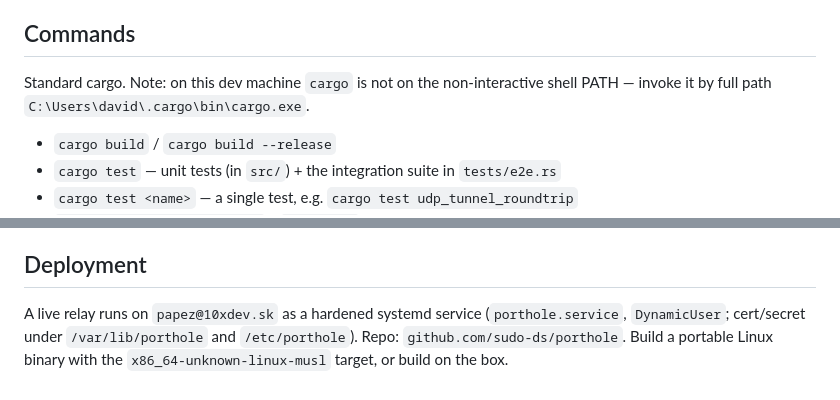
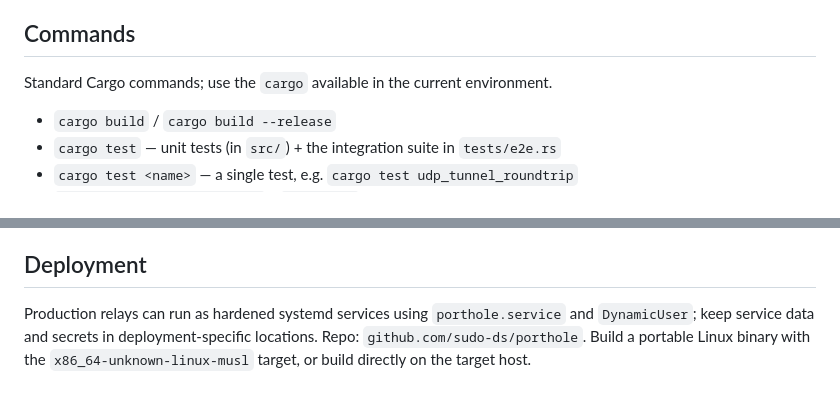
Before and after one commit to sudo-ds/porthole, a Markdown page: AGENTS.md, 2 parts joined by grey strips. GitHub-like rendering.

Commit message:
Make agent instructions portable

```diff
--- a/AGENTS.md
+++ b/AGENTS.md
@@ -11,8 +11,7 @@ relays public traffic back over those outbound connections. One binary, clap sub
 
 ## Commands
 
-Standard cargo. Note: on this dev machine `cargo` is not on the non-interactive shell PATH —
-invoke it by full path `C:\Users\david\.cargo\bin\cargo.exe`.
+Standard Cargo commands; use the `cargo` available in the current environment.
 
 - `cargo build` / `cargo build --release`
 - `cargo test` — unit tests (in `src/`) + the integration suite in `tests/e2e.rs`
@@ -89,7 +88,7 @@ default config lives next to the executable.
   `AddrInUse`.
 
 ## Deployment
-A live relay runs on `papez@10xdev.sk` as a hardened systemd service (`porthole.service`,
-`DynamicUser`; cert/secret under `/var/lib/porthole` and `/etc/porthole`). Repo:
+Production relays can run as hardened systemd services using `porthole.service` and
+`DynamicUser`; keep service data and secrets in deployment-specific locations. Repo:
 `github.com/sudo-ds/porthole`. Build a portable Linux binary with the
-`x86_64-unknown-linux-musl` target, or build on the box.
+`x86_64-unknown-linux-musl` target, or build directly on the target host.
```
